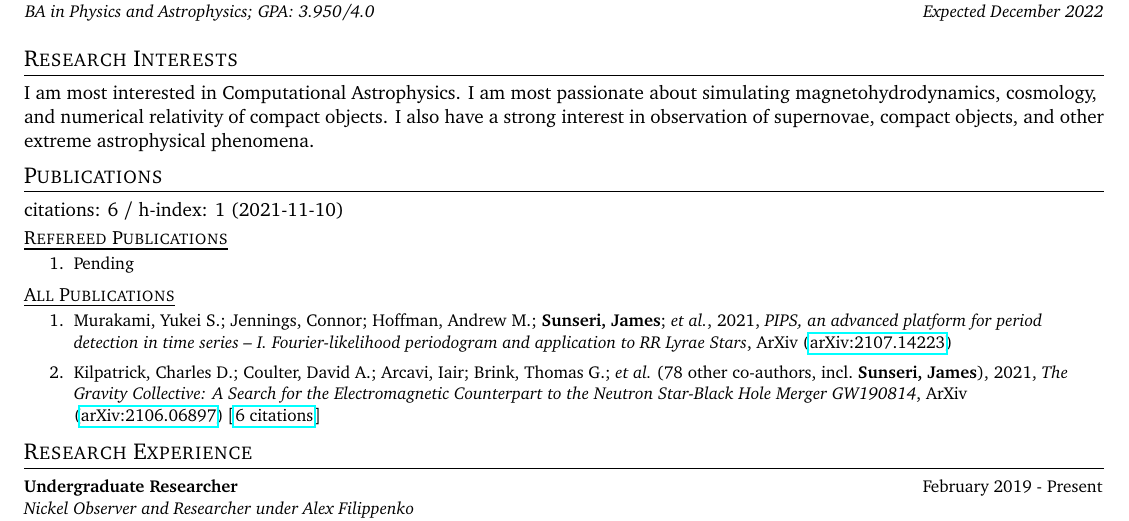
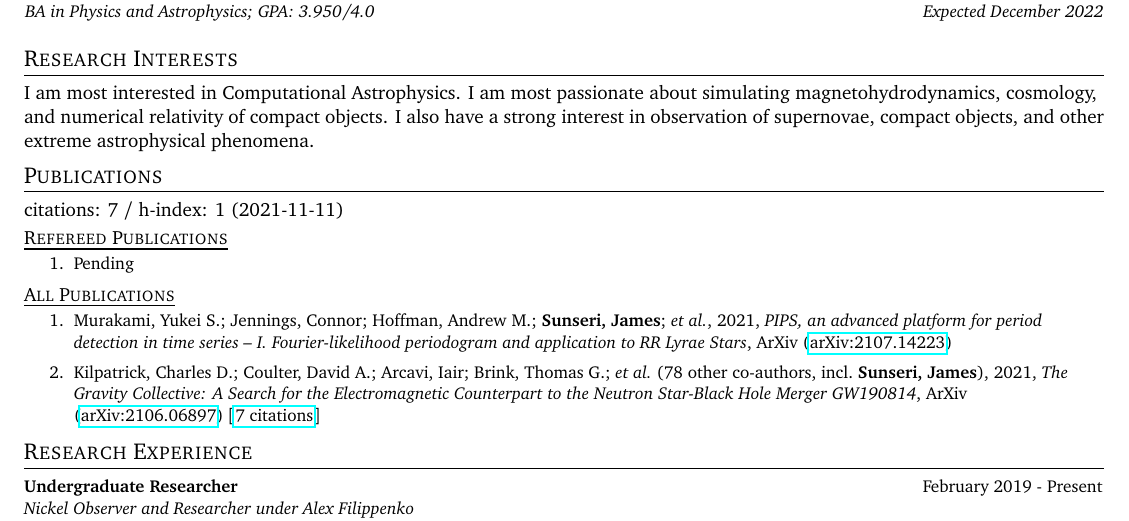
Before and after one commit to James11222/James_CV, a LaTeX CV (resume.tex, which reads supp_tex/pubs_summary.tex, supp_tex/pubs_unref.tex): part of page 1 of 3, cut so that both start at the same text. Compiled offline with pdfLaTeX.

Commit message:
Scrape and update publications

```diff
--- a/supp_tex/pubs_summary.tex
+++ b/supp_tex/pubs_summary.tex
@@ -1 +1 @@
-citations: 6 / h-index: 1 (2021-11-10)
+citations: 7 / h-index: 1 (2021-11-11)
--- a/supp_tex/pubs_unref.tex
+++ b/supp_tex/pubs_unref.tex
@@ -1,3 +1,3 @@
 \item Murakami, Yukei S.; Jennings, Connor; Hoffman, Andrew M.; \textbf{Sunseri, James}; \etal, 2021, \emph{PIPS, an advanced platform for period detection in time series -- I. Fourier-likelihood periodogram and application to RR Lyrae Stars}, ArXiv (\arxiv{2107.14223})
 
-\item Kilpatrick, Charles D.; Coulter, David A.; Arcavi, Iair; Brink, Thomas G.; \etal\ ({78} other co-authors, incl.\ \textbf{Sunseri, James}), 2021, \emph{The Gravity Collective: A Search for the Electromagnetic Counterpart to the Neutron Star-Black Hole Merger GW190814}, ArXiv (\arxiv{2106.06897}) [\href{https://ui.adsabs.harvard.edu/abs/2021arXiv210606897K}{6 citations}]
+\item Kilpatrick, Charles D.; Coulter, David A.; Arcavi, Iair; Brink, Thomas G.; \etal\ ({78} other co-authors, incl.\ \textbf{Sunseri, James}), 2021, \emph{The Gravity Collective: A Search for the Electromagnetic Counterpart to the Neutron Star-Black Hole Merger GW190814}, ArXiv (\arxiv{2106.06897}) [\href{https://ui.adsabs.harvard.edu/abs/2021arXiv210606897K}{7 citations}]
```
Also changed, not shown: 1 other file.
